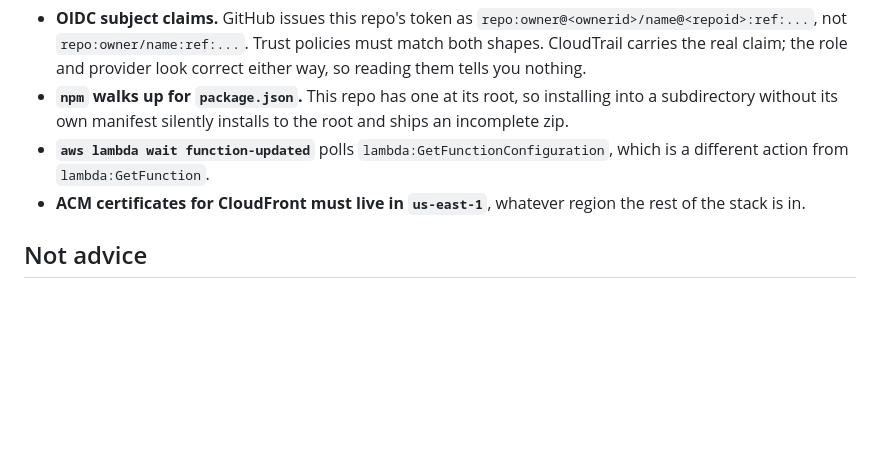
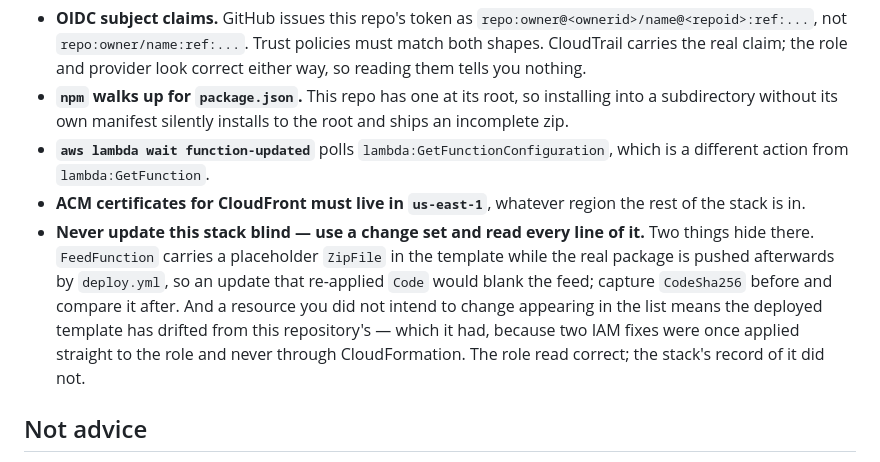
Before and after one commit to dsmith39/trading-news, a Markdown page: CLAUDE.md, the part around the change. GitHub-like rendering; blank space fills up the shorter version.

```diff
--- a/CLAUDE.md
+++ b/CLAUDE.md
@@ -125,6 +125,15 @@ Cost is effectively zero — it is inside the perpetual free tiers.
   which is a different action from `lambda:GetFunction`.
 - **ACM certificates for CloudFront must live in `us-east-1`**, whatever region
   the rest of the stack is in.
+- **Never update this stack blind — use a change set and read every line of it.**
+  Two things hide there. `FeedFunction` carries a placeholder `ZipFile` in the
+  template while the real package is pushed afterwards by `deploy.yml`, so an
+  update that re-applied `Code` would blank the feed; capture `CodeSha256`
+  before and compare it after. And a resource you did not intend to change
+  appearing in the list means the deployed template has drifted from this
+  repository's — which it had, because two IAM fixes were once applied straight
+  to the role and never through CloudFormation. The role read correct; the
+  stack's record of it did not.
 
 ## Not advice
 
```
Also changed, not shown: SESSIONS.md (+47 -3 lines).
